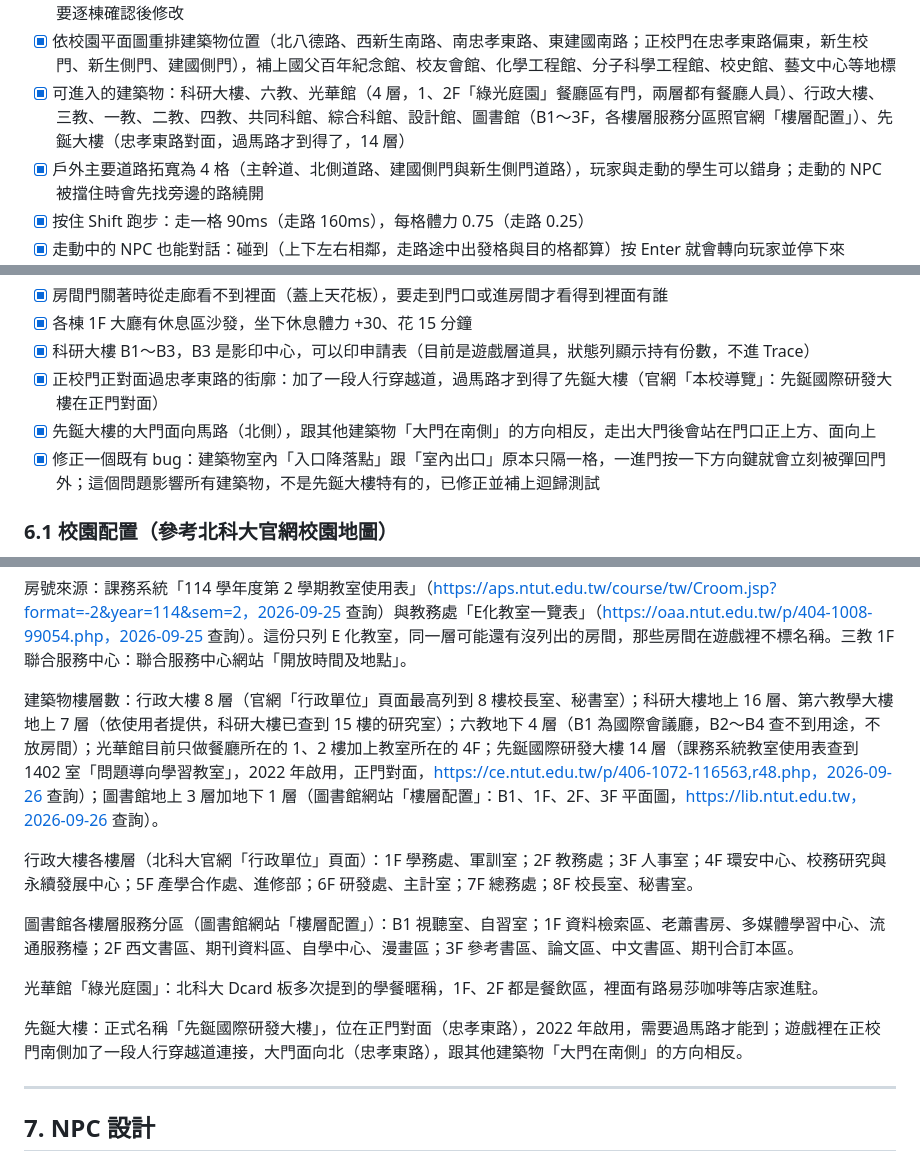
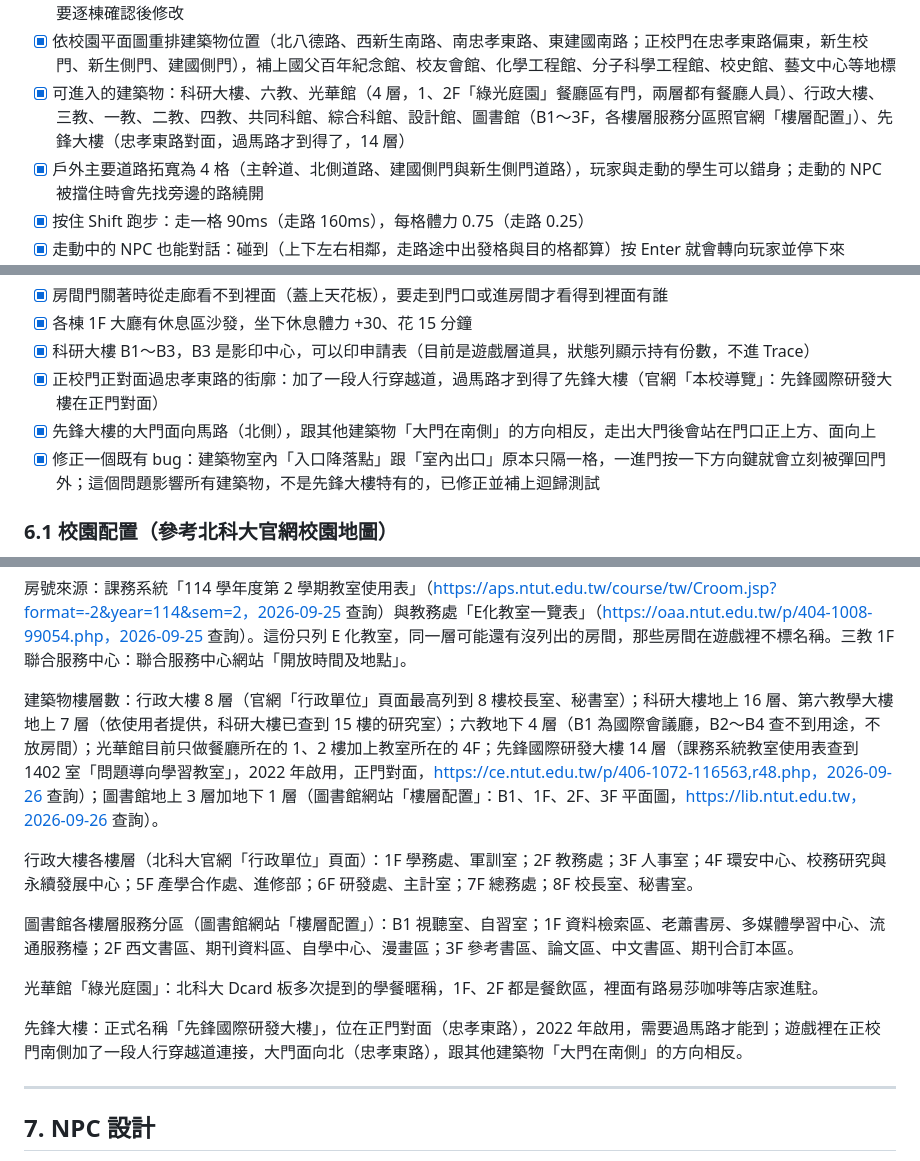
Before and after one commit to AnHsi0714/ntut-fa-quest, a Markdown page: NTUT-FA-Quest-計畫書.md, 3 parts joined by grey strips. Drawn GitHub-style.

```diff
--- a/NTUT-FA-Quest-計畫書.md
+++ b/NTUT-FA-Quest-計畫書.md
@@ -164,7 +164,7 @@ Verification Engine 再判斷這個 Trace 是否屬於合法流程。
 - [x] 1F 大廳那一塊只有 1F 有；2F 以上與地下室，長條型那一塊是實心牆，三教是一般房間
 - [ ] 出口位置依實際建築調整：目前每棟都只有一個出口、都開在南側大廳正前方，實際上可能開在兩側或別的方向，之後要逐棟確認後修改
 - [x] 依校園平面圖重排建築物位置（北八德路、西新生南路、南忠孝東路、東建國南路；正校門在忠孝東路偏東，新生校門、新生側門、建國側門），補上國父百年紀念館、校友會館、化學工程館、分子科學工程館、校史館、藝文中心等地標
-- [x] 可進入的建築物：科研大樓、六教、光華館（4 層，1、2F「綠光庭園」餐廳區有門，兩層都有餐廳人員）、行政大樓、三教、一教、二教、四教、共同科館、綜合科館、設計館、圖書館（B1～3F，各樓層服務分區照官網「樓層配置」）、先鋋大樓（忠孝東路對面，過馬路才到得了，14 層）
+- [x] 可進入的建築物：科研大樓、六教、光華館（4 層，1、2F「綠光庭園」餐廳區有門，兩層都有餐廳人員）、行政大樓、三教、一教、二教、四教、共同科館、綜合科館、設計館、圖書館（B1～3F，各樓層服務分區照官網「樓層配置」）、先鋒大樓（忠孝東路對面，過馬路才到得了，14 層）
 - [x] 戶外主要道路拓寬為 4 格（主幹道、北側道路、建國側門與新生側門道路），玩家與走動的學生可以錯身；走動的 NPC 被擋住時會先找旁邊的路繞開
 - [x] 按住 Shift 跑步：走一格 90ms（走路 160ms），每格體力 0.75（走路 0.25）
 - [x] 走動中的 NPC 也能對話：碰到（上下左右相鄰，走路途中出發格與目的格都算）按 Enter 就會轉向玩家並停下來
@@ -176,9 +176,9 @@ Verification Engine 再判斷這個 Trace 是否屬於合法流程。
 - [x] 房間門關著時從走廊看不到裡面（蓋上天花板），要走到門口或進房間才看得到裡面有誰
 - [x] 各棟 1F 大廳有休息區沙發，坐下休息體力 +30、花 15 分鐘
 - [x] 科研大樓 B1～B3，B3 是影印中心，可以印申請表（目前是遊戲層道具，狀態列顯示持有份數，不進 Trace）
-- [x] 正校門正對面過忠孝東路的街廓：加了一段人行穿越道，過馬路才到得了先鋋大樓（官網「本校導覽」：先鋋國際研發大樓在正門對面）
-- [x] 先鋋大樓的大門面向馬路（北側），跟其他建築物「大門在南側」的方向相反，走出大門後會站在門口正上方、面向上
-- [x] 修正一個既有 bug：建築物室內「入口降落點」跟「室內出口」原本只隔一格，一進門按一下方向鍵就會立刻被彈回門外；這個問題影響所有建築物，不是先鋋大樓特有的，已修正並補上迴歸測試
+- [x] 正校門正對面過忠孝東路的街廓：加了一段人行穿越道，過馬路才到得了先鋒大樓（官網「本校導覽」：先鋒國際研發大樓在正門對面）
+- [x] 先鋒大樓的大門面向馬路（北側），跟其他建築物「大門在南側」的方向相反，走出大門後會站在門口正上方、面向上
+- [x] 修正一個既有 bug：建築物室內「入口降落點」跟「室內出口」原本只隔一格，一進門按一下方向鍵就會立刻被彈回門外；這個問題影響所有建築物，不是先鋒大樓特有的，已修正並補上迴歸測試
 
 ### 6.1 校園配置（參考北科大官網校園地圖）
 
@@ -228,7 +228,7 @@ Verification Engine 再判斷這個 Trace 是否屬於合法流程。
 
 房號來源：課務系統「114 學年度第 2 學期教室使用表」（https://aps.ntut.edu.tw/course/tw/Croom.jsp?format=-2&year=114&sem=2，2026-09-25 查詢）與教務處「E化教室一覽表」（https://oaa.ntut.edu.tw/p/404-1008-99054.php，2026-09-25 查詢）。這份只列 E 化教室，同一層可能還有沒列出的房間，那些房間在遊戲裡不標名稱。三教 1F 聯合服務中心：聯合服務中心網站「開放時間及地點」。
 
-建築物樓層數：行政大樓 8 層（官網「行政單位」頁面最高列到 8 樓校長室、秘書室）；科研大樓地上 16 層、第六教學大樓地上 7 層（依使用者提供，科研大樓已查到 15 樓的研究室）；六教地下 4 層（B1 為國際會議廳，B2～B4 查不到用途，不放房間）；光華館目前只做餐廳所在的 1、2 樓加上教室所在的 4F；先鋋國際研發大樓 14 層（課務系統教室使用表查到 1402 室「問題導向學習教室」，2022 年啟用，正門對面，https://ce.ntut.edu.tw/p/406-1072-116563,r48.php，2026-09-26 查詢）；圖書館地上 3 層加地下 1 層（圖書館網站「樓層配置」：B1、1F、2F、3F 平面圖，https://lib.ntut.edu.tw，2026-09-26 查詢）。
+建築物樓層數：行政大樓 8 層（官網「行政單位」頁面最高列到 8 樓校長室、秘書室）；科研大樓地上 16 層、第六教學大樓地上 7 層（依使用者提供，科研大樓已查到 15 樓的研究室）；六教地下 4 層（B1 為國際會議廳，B2～B4 查不到用途，不放房間）；光華館目前只做餐廳所在的 1、2 樓加上教室所在的 4F；先鋒國際研發大樓 14 層（課務系統教室使用表查到 1402 室「問題導向學習教室」，2022 年啟用，正門對面，https://ce.ntut.edu.tw/p/406-1072-116563,r48.php，2026-09-26 查詢）；圖書館地上 3 層加地下 1 層（圖書館網站「樓層配置」：B1、1F、2F、3F 平面圖，https://lib.ntut.edu.tw，2026-09-26 查詢）。
 
 行政大樓各樓層（北科大官網「行政單位」頁面）：1F 學務處、軍訓室；2F 教務處；3F 人事室；4F 環安中心、校務研究與永續發展中心；5F 產學合作處、進修部；6F 研發處、主計室；7F 總務處；8F 校長室、秘書室。
 
@@ -236,7 +236,7 @@ Verification Engine 再判斷這個 Trace 是否屬於合法流程。
 
 光華館「綠光庭園」：北科大 Dcard 板多次提到的學餐暱稱，1F、2F 都是餐飲區，裡面有路易莎咖啡等店家進駐。
 
-先鋋大樓：正式名稱「先鋋國際研發大樓」，位在正門對面（忠孝東路），2022 年啟用，需要過馬路才能到；遊戲裡在正校門南側加了一段人行穿越道連接，大門面向北（忠孝東路），跟其他建築物「大門在南側」的方向相反。
+先鋒大樓：正式名稱「先鋒國際研發大樓」，位在正門對面（忠孝東路），2022 年啟用，需要過馬路才能到；遊戲裡在正校門南側加了一段人行穿越道連接，大門面向北（忠孝東路），跟其他建築物「大門在南側」的方向相反。
 
 ---
 
```
Also changed, not shown: other parts of NTUT-FA-Quest-計畫書.md (+1 -1 lines).
